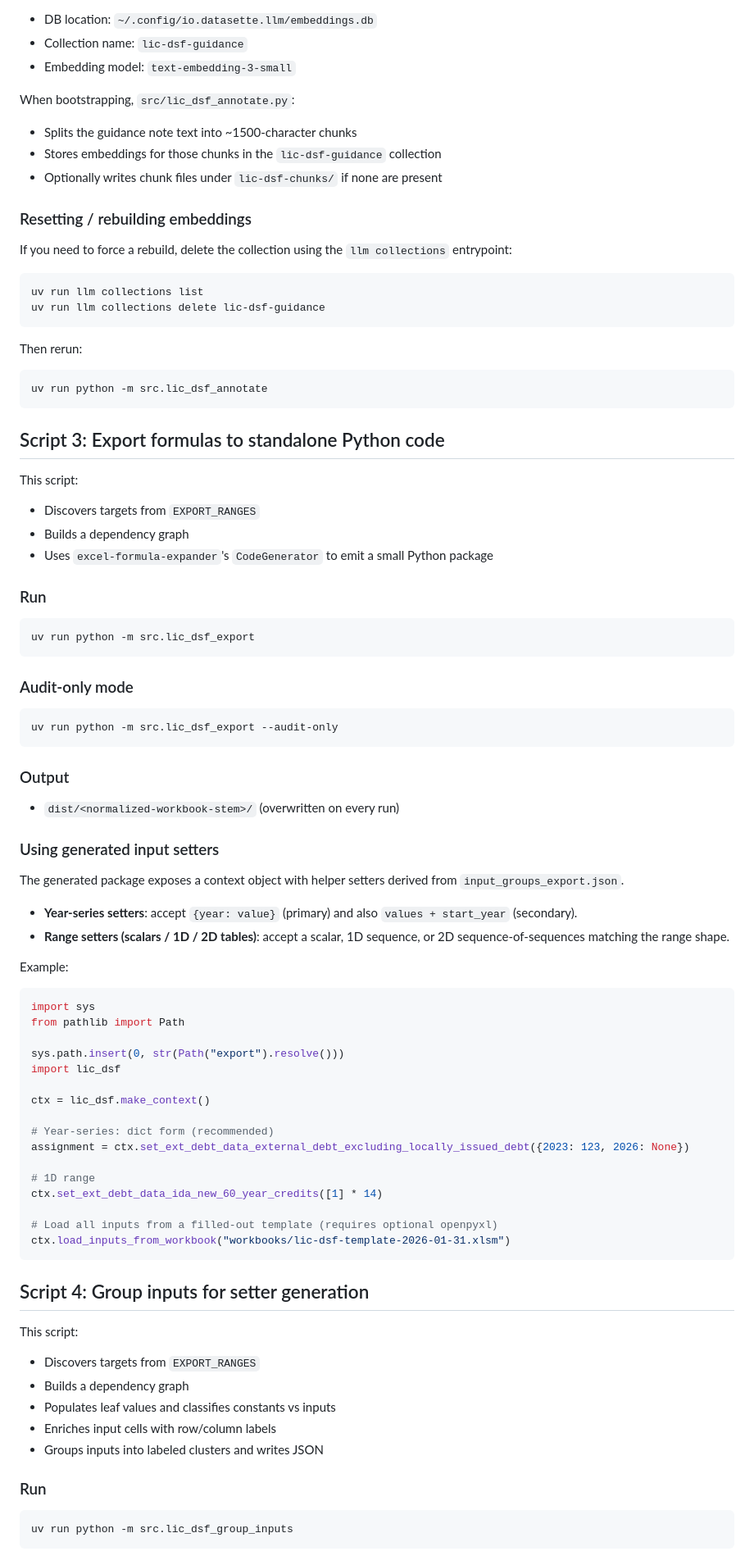
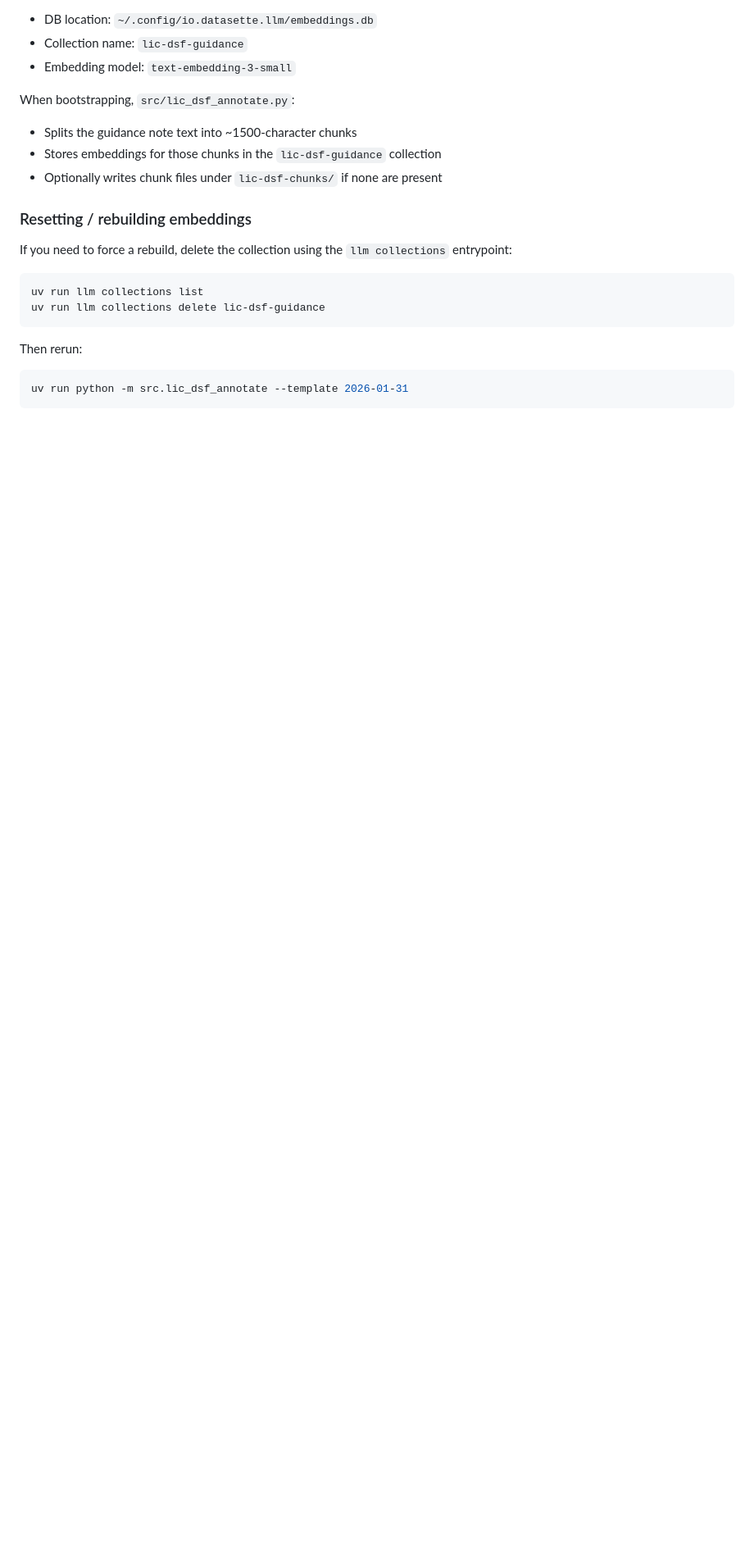
Before and after one commit to Teal-Insights/lic-dsf-programmatic-extraction, a Markdown page: README.md, the part around one of its changes. Shown at 82% size. Rendered like a GitHub page; blank space fills up the shorter version.

````diff
--- a/README.md
+++ b/README.md
@@ -145,74 +193,5 @@ uv run llm collections delete lic-dsf-guidance
 Then rerun:
 
 ```bash
-uv run python -m src.lic_dsf_annotate
+uv run python -m src.lic_dsf_annotate --template 2026-01-31
 ```
-
-## Script 3: Export formulas to standalone Python code
-
-This script:
-
-- Discovers targets from `EXPORT_RANGES`
-- Builds a dependency graph
-- Uses `excel-formula-expander`'s `CodeGenerator` to emit a small Python package
-
-### Run
-
-```bash
-uv run python -m src.lic_dsf_export
-```
-
-### Audit-only mode
-
-```bash
-uv run python -m src.lic_dsf_export --audit-only
-```
-
-### Output
-
-- `dist/<normalized-workbook-stem>/` (overwritten on every run)
-
-### Using generated input setters
-
-The generated package exposes a context object with helper setters derived from `input_groups_export.json`.
-
-- **Year-series setters**: accept `{year: value}` (primary) and also `values + start_year` (secondary).
-- **Range setters (scalars / 1D / 2D tables)**: accept a scalar, 1D sequence, or 2D sequence-of-sequences matching the range shape.
-
-Example:
-
-```python
-import sys
-from pathlib import Path
-
-sys.path.insert(0, str(Path("export").resolve()))
-import lic_dsf
-
-ctx = lic_dsf.make_context()
-
-# Year-series: dict form (recommended)
-assignment = ctx.set_ext_debt_data_external_debt_excluding_locally_issued_debt({2023: 123, 2026: None})
-
-# 1D range
-ctx.set_ext_debt_data_ida_new_60_year_credits([1] * 14)
-
-# Load all inputs from a filled-out template (requires optional openpyxl)
-ctx.load_inputs_from_workbook("workbooks/lic-dsf-template-2026-01-31.xlsm")
-```
-
-## Script 4: Group inputs for setter generation
-
-This script:
-
-- Discovers targets from `EXPORT_RANGES`
-- Builds a dependency graph
-- Populates leaf values and classifies constants vs inputs
-- Enriches input cells with row/column labels
-- Groups inputs into labeled clusters and writes JSON
-
-### Run
-
-```bash
-uv run python -m src.lic_dsf_group_inputs
-```
-
````
Also changed, not shown: other parts of README.md (+111 -78 lines).
